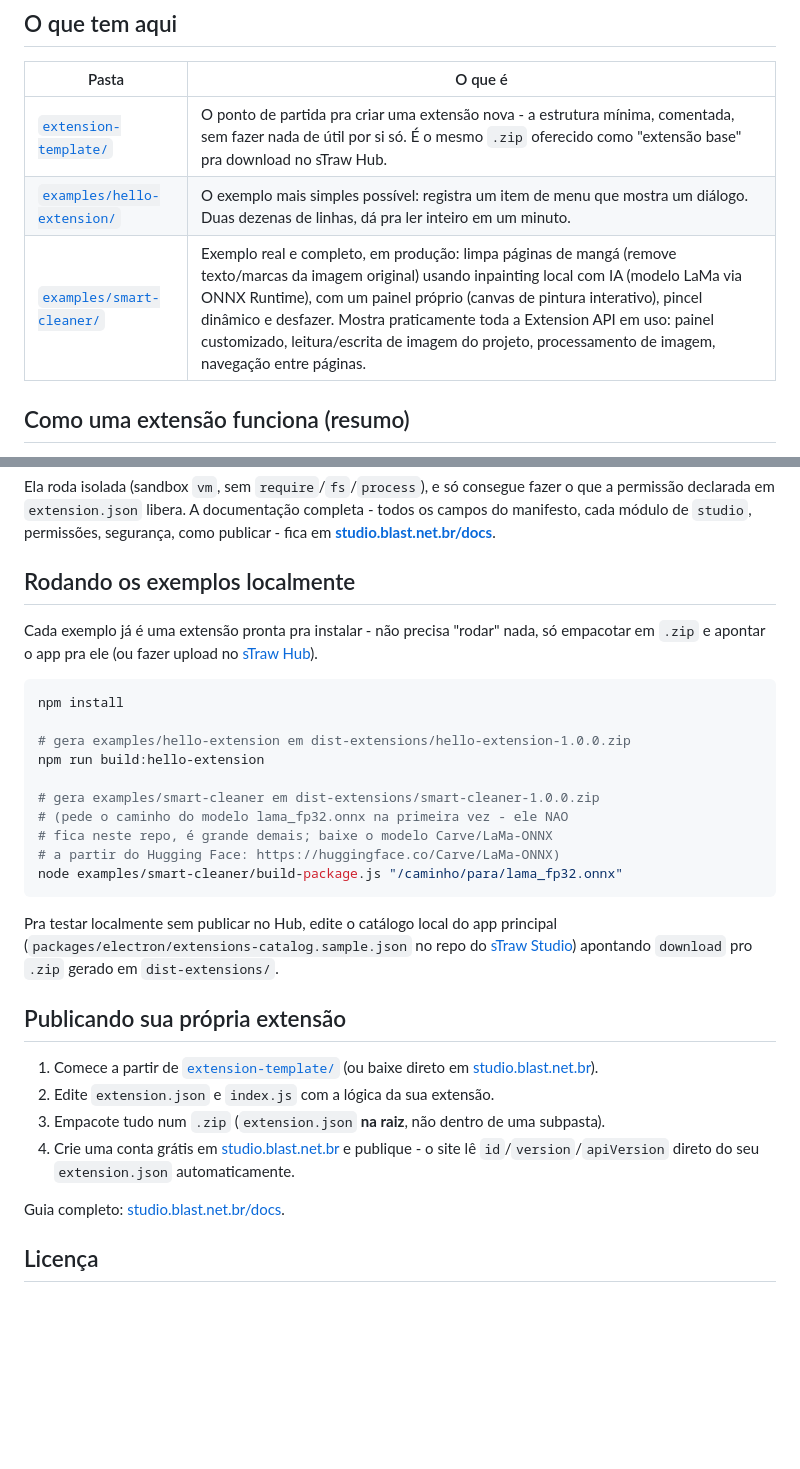
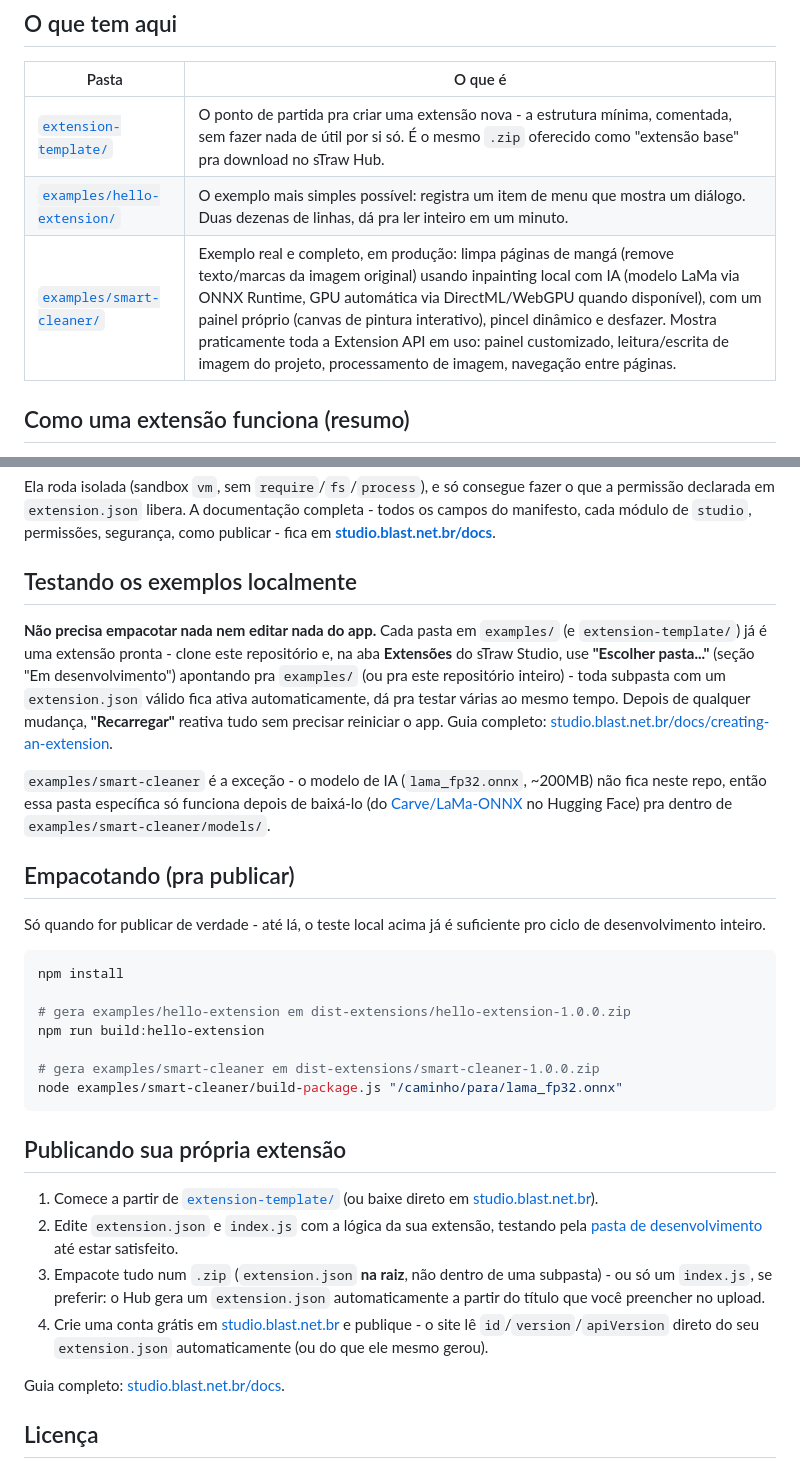
Before and after one commit to blast-gm/sTypingRawStudio-examples, a Markdown page: README.md, 2 parts joined by grey strips. Rendered like a GitHub page; blank space fills up the shorter version.

````diff
--- a/README.md
+++ b/README.md
@@ -19,7 +19,7 @@ própria**.
 |---|---|
 | [`extension-template/`](./extension-template) | O ponto de partida pra criar uma extensão nova - a estrutura mínima, comentada, sem fazer nada de útil por si só. É o mesmo `.zip` oferecido como "extensão base" pra download no sTraw Hub. |
 | [`examples/hello-extension/`](./examples/hello-extension) | O exemplo mais simples possível: registra um item de menu que mostra um diálogo. Duas dezenas de linhas, dá pra ler inteiro em um minuto. |
-| [`examples/smart-cleaner/`](./examples/smart-cleaner) | Exemplo real e completo, em produção: limpa páginas de mangá (remove texto/marcas da imagem original) usando inpainting local com IA (modelo LaMa via ONNX Runtime), com um painel próprio (canvas de pintura interativo), pincel dinâmico e desfazer. Mostra praticamente toda a Extension API em uso: painel customizado, leitura/escrita de imagem do projeto, processamento de imagem, navegação entre páginas. |
+| [`examples/smart-cleaner/`](./examples/smart-cleaner) | Exemplo real e completo, em produção: limpa páginas de mangá (remove texto/marcas da imagem original) usando inpainting local com IA (modelo LaMa via ONNX Runtime, GPU automática via DirectML/WebGPU quando disponível), com um painel próprio (canvas de pintura interativo), pincel dinâmico e desfazer. Mostra praticamente toda a Extension API em uso: painel customizado, leitura/escrita de imagem do projeto, processamento de imagem, navegação entre páginas. |
 
 ## Como uma extensão funciona (resumo)
 
@@ -45,11 +45,27 @@ A documentação completa - todos os campos do manifesto, cada módulo de
 `studio`, permissões, segurança, como publicar - fica em
 **[studio.blast.net.br/docs](https://studio.blast.net.br/docs)**.
 
-## Rodando os exemplos localmente
+## Testando os exemplos localmente
 
-Cada exemplo já é uma extensão pronta pra instalar - não precisa
-"rodar" nada, só empacotar em `.zip` e apontar o app pra ele (ou fazer
-upload no [sTraw Hub](https://studio.blast.net.br)).
+**Não precisa empacotar nada nem editar nada do app.** Cada pasta em
+`examples/` (e `extension-template/`) já é uma extensão pronta -
+clone este repositório e, na aba **Extensões** do sTraw Studio, use
+**"Escolher pasta..."** (seção "Em desenvolvimento") apontando pra
+`examples/` (ou pra este repositório inteiro) - toda subpasta com um
+`extension.json` válido fica ativa automaticamente, dá pra testar
+várias ao mesmo tempo. Depois de qualquer mudança, **"Recarregar"**
+reativa tudo sem precisar reiniciar o app. Guia completo:
+[studio.blast.net.br/docs/creating-an-extension](https://studio.blast.net.br/docs/creating-an-extension#4-teste-localmente---pasta-de-desenvolvimento).
+
+`examples/smart-cleaner` é a exceção - o modelo de IA (`lama_fp32.onnx`,
+~200MB) não fica neste repo, então essa pasta específica só funciona
+depois de baixá-lo (do [Carve/LaMa-ONNX](https://huggingface.co/Carve/LaMa-ONNX)
+no Hugging Face) pra dentro de `examples/smart-cleaner/models/`.
+
+## Empacotando (pra publicar)
+
+Só quando for publicar de verdade - até lá, o teste local acima já é
+suficiente pro ciclo de desenvolvimento inteiro.
 
 ```bash
 npm install
@@ -58,27 +74,23 @@ npm install
 npm run build:hello-extension
 
 # gera examples/smart-cleaner em dist-extensions/smart-cleaner-1.0.0.zip
-# (pede o caminho do modelo lama_fp32.onnx na primeira vez - ele NAO
-# fica neste repo, é grande demais; baixe o modelo Carve/LaMa-ONNX
-# a partir do Hugging Face: https://huggingface.co/Carve/LaMa-ONNX)
 node examples/smart-cleaner/build-package.js "/caminho/para/lama_fp32.onnx"
 ```
-
-Pra testar localmente sem publicar no Hub, edite o catálogo local do
-app principal (`packages/electron/extensions-catalog.sample.json` no
-repo do [sTraw Studio](https://github.com/blast-gm/sTypingRawStudio))
-apontando `download` pro `.zip` gerado em `dist-extensions/`.
 
 ## Publicando sua própria extensão
 
 1. Comece a partir de [`extension-template/`](./extension-template)
    (ou baixe direto em [studio.blast.net.br](https://studio.blast.net.br)).
-2. Edite `extension.json` e `index.js` com a lógica da sua extensão.
+2. Edite `extension.json` e `index.js` com a lógica da sua extensão,
+   testando pela [pasta de desenvolvimento](#testando-os-exemplos-localmente)
+   até estar satisfeito.
 3. Empacote tudo num `.zip` (`extension.json` **na raiz**, não dentro
-   de uma subpasta).
+   de uma subpasta) - ou só um `index.js`, se preferir: o Hub gera um
+   `extension.json` automaticamente a partir do título que você
+   preencher no upload.
 4. Crie uma conta grátis em [studio.blast.net.br](https://studio.blast.net.br)
    e publique - o site lê `id`/`version`/`apiVersion` direto do seu
-   `extension.json` automaticamente.
+   `extension.json` automaticamente (ou do que ele mesmo gerou).
 
 Guia completo: [studio.blast.net.br/docs](https://studio.blast.net.br/docs).
 
````
Also changed, not shown: extension-template/README.md (+54 -26 lines).
